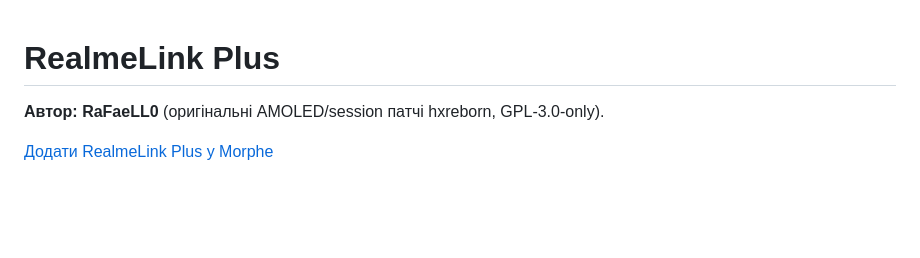
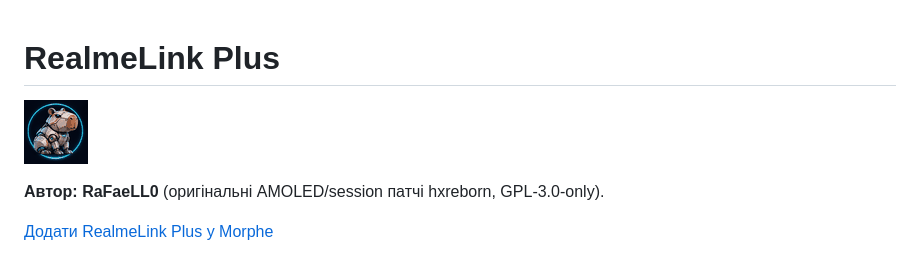
Before and after one commit to Rafaello0/RealmeLink-Plus, a Markdown page: README.md, the part around the change. Drawn GitHub-style; pictures changed too: patches-bundle.png (added); blank space fills up the shorter version.

Commit message:
feat: add approved robot capybara icon for Morphe source

```diff
--- a/README.md
+++ b/README.md
@@ -1,4 +1,6 @@
 # RealmeLink Plus
+
+![RealmeLink Plus robotic capybara](patches-bundle.png)
 
 **Автор: RaFaeLL0** (оригінальні AMOLED/session патчі hxreborn, GPL-3.0-only).
 
```
